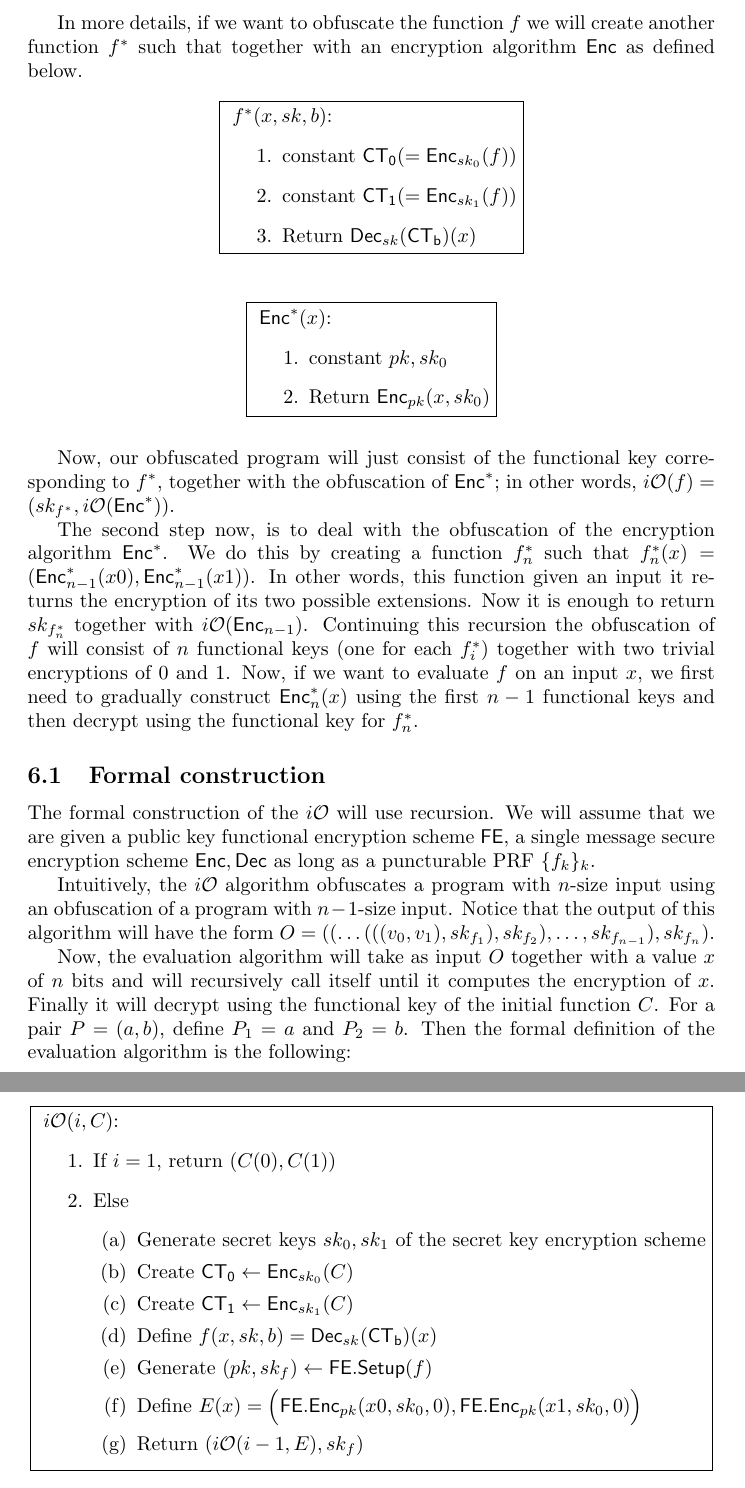
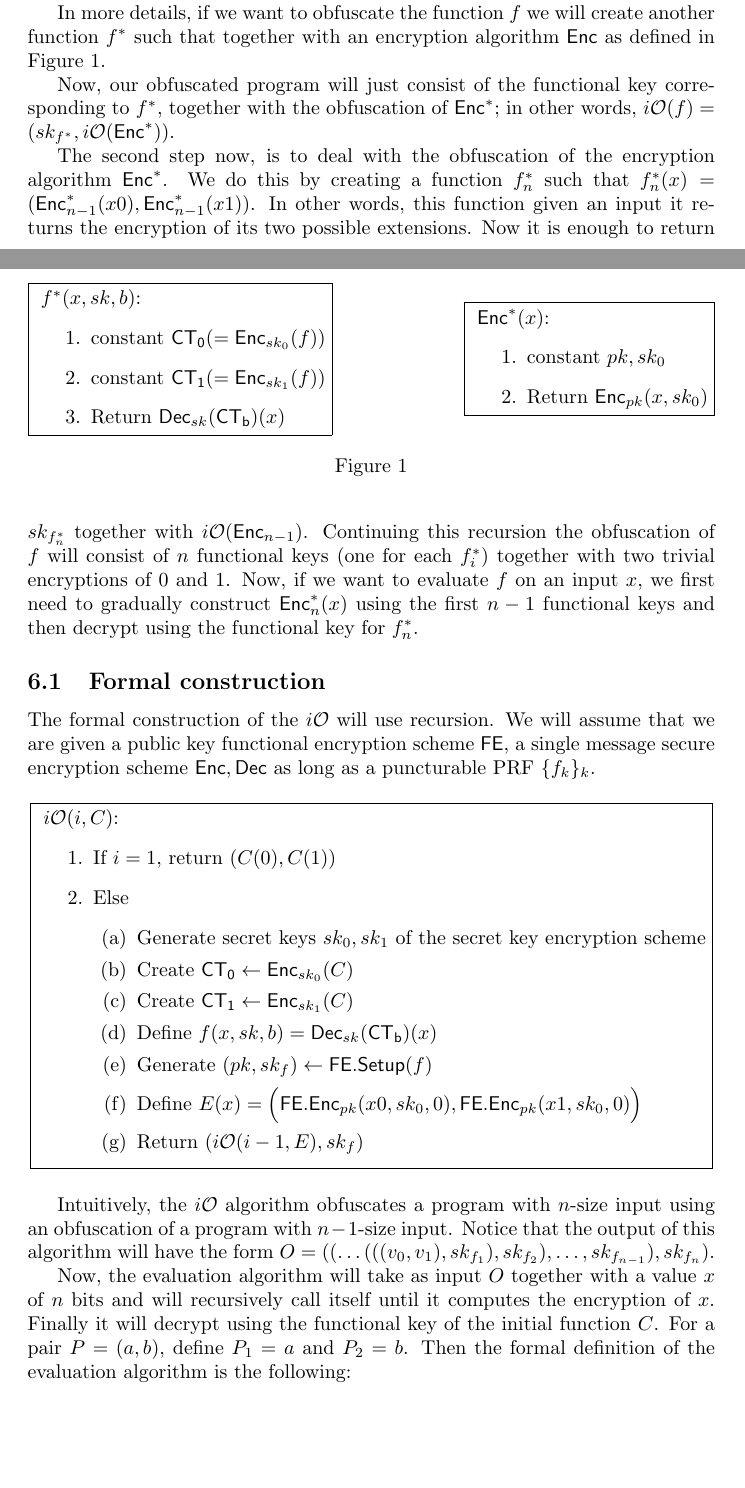
Before and after one commit to DaCryptoLab/ObfuscationReport, a LaTeX paper (Final Report/main.tex, which reads Final Report/FE-iO.tex): two parts of pages 13 and 14 of 16 before the commit and two parts of pages 12 and 13 of 15 after it, joined at a grey line, cut so that both start at the same text, the shorter picture padded with empty space. Compiled offline with pdfLaTeX.

Commit message:
Fixed floats

```diff
--- a/Final Report/FE-iO.tex
+++ b/Final Report/FE-iO.tex
@@ -2,8 +2,9 @@
 
 In this section we will present a way to use Functional Encryption together with puncturable PRFs and symmetric key encryption in order to achieve $\iO$~\cite{iO-FE}. The idea behind this construction is \emph{first} to reduce the problem of constructing $\iO$ to constructing an obfuscation of only the encryption algorithm of a functional encryption scheme. Then, the obfuscation of a program $f$ will be just the secret key $sk_f$. Note that this would be trivial to achieve if we had a function-hiding public-key functional encryption. However, we only know how to construct function-hiding secret key functional encryption and this is the reason we need to obfuscate the encryption algorithm. The \emph{second} step is to create the $\iO$ of the encryption algorithm without using any $\iO$ but only functional encryption. The way to achieve this is by showing how $\FE$ together with $\iO$ of an encryption algorithm for $n$ bits, can lead to $\iO$ of an encryption algorithm for $n+1$ bits.
 
-In more details, if we want to obfuscate the function $f$ we will create another function $f^*$ such that together with an encryption algorithm $\enc$ as defined below.
-\begin{figure}[h!]
+In more details, if we want to obfuscate the function $f$ we will create another function $f^*$ such that together with an encryption algorithm $\enc$ as defined in Figure \ref{fig:enc}.
+\begin{figure}[!h]
+
 \centering
 \fbox{
 \begin{varwidth}{\textwidth}
@@ -14,8 +15,7 @@ $f^*(x,sk,b)$:
 \item Return $\dec_{sk}(\mathsf{CT_b})(x)$
 \end{enumerate}
 \end{varwidth}}
-\end{figure}
-\begin{figure}[h!]
+\hfill
 \centering
 \fbox{
 \begin{varwidth}{\textwidth}
@@ -25,6 +25,8 @@ $\enc^*(x)$:
 \item Return $\enc_{pk}(x,sk_0)$
 \end{enumerate}
 \end{varwidth}}
+\caption{}
+\label{fig:enc}
 \end{figure}
 
 Now, our obfuscated program will just consist of the functional key corresponding to $f^*$, together with the obfuscation of $\enc^*$; in other words, $\iO(f)=(sk_{f^*},\iO(\enc^*))$.
--- a/Final Report/main.tex
+++ b/Final Report/main.tex
@@ -4,6 +4,7 @@
 \usepackage{amsfonts,amsmath,amsthm}
 \usepackage[noend]{algpseudocode}
 \usepackage{varwidth}
+\usepackage{caption}
 \include{mycommands}
 
 %opening
```
Also changed, not shown: Final Report/deniable-iO.tex (+4 -7 lines), Final Report/FE-iO.tex (1 more changed lines).
